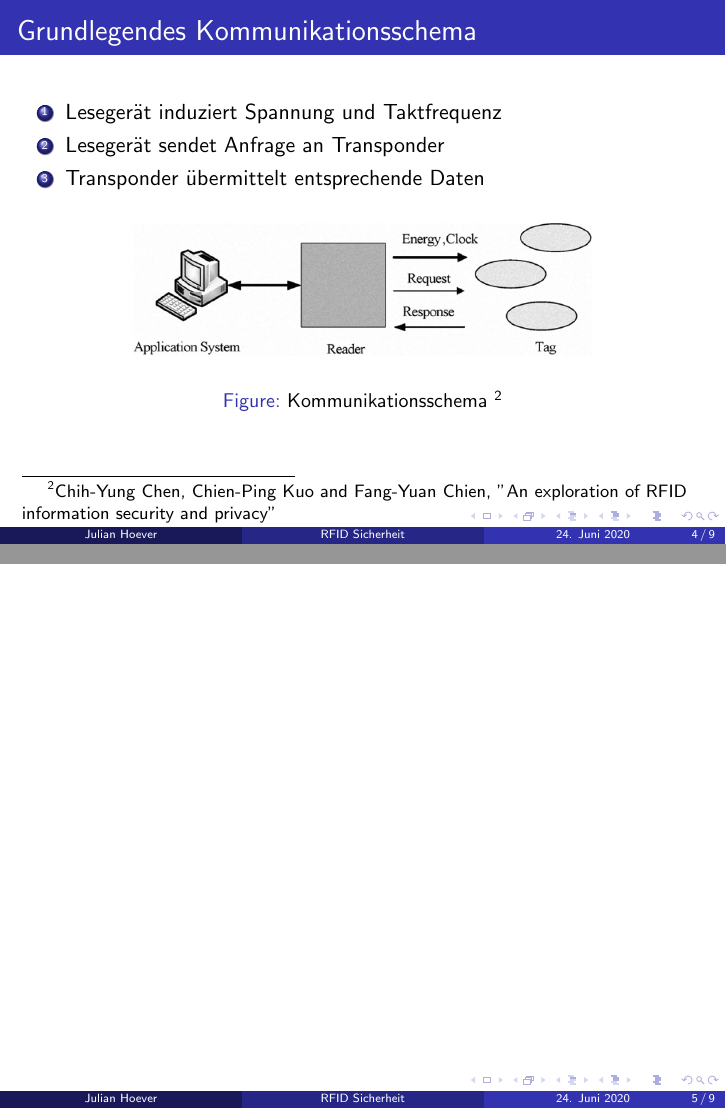
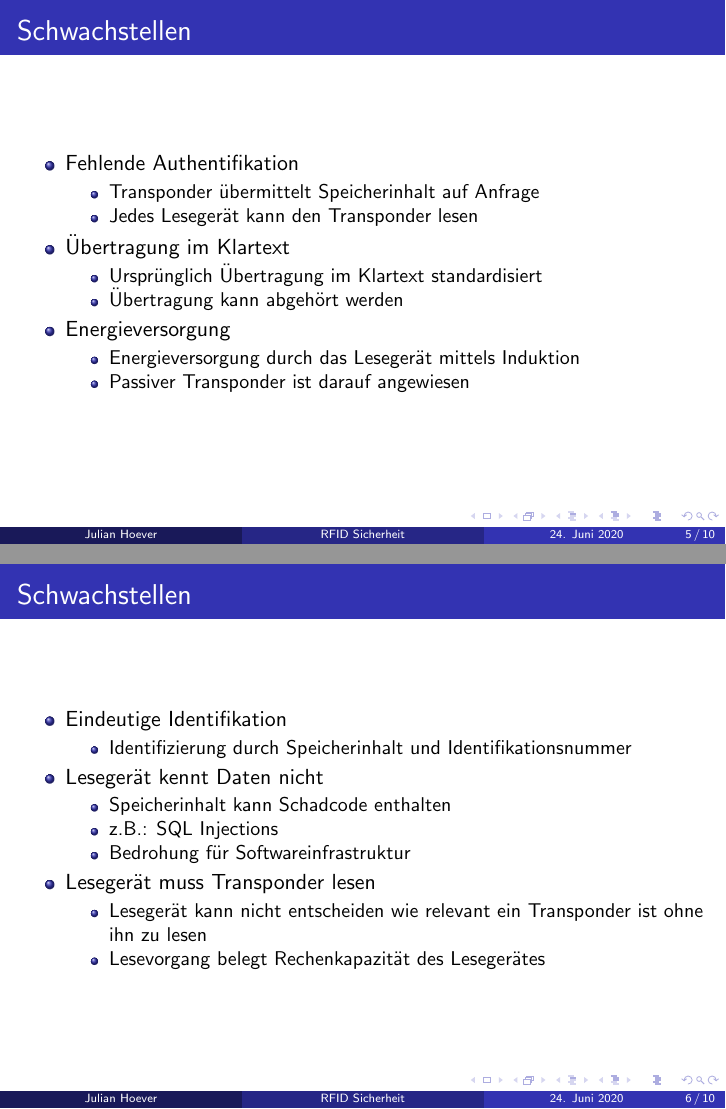
Before and after one commit to julianhoever/Seminar_RFID_Security, LaTeX slides (slides/hoever_julian_rfid_security_slides.tex): pages 4 and 5 of 9 before the commit and pages 5 and 6 of 10 after it, joined at a grey line. Compiled offline with pdfLaTeX.

Commit message:
Added 2 slides (security issues)

```diff
--- a/slides/hoever_julian_rfid_security_slides.tex
+++ b/slides/hoever_julian_rfid_security_slides.tex
@@ -74,10 +74,54 @@
 \end{figure}
 \end{frame}
 
+
 \section{Schwachstellen}
 \begin{frame}
-\frametitle{}
+\frametitle{Schwachstellen}
 
+\begin{itemize}
+	\item Fehlende Authentifikation
+	\begin{itemize}
+		\item Transponder übermittelt Speicherinhalt auf Anfrage
+		\item Jedes Lesegerät kann den Transponder lesen
+	\end{itemize}
+
+	\item Übertragung im Klartext
+	\begin{itemize}
+		\item Ursprünglich Übertragung im Klartext standardisiert
+		\item Übertragung kann abgehört werden
+	\end{itemize}
+
+	\item Energieversorgung
+	\begin{itemize}
+		\item Energieversorgung durch das Lesegerät mittels Induktion
+		\item Passiver Transponder ist darauf angewiesen
+	\end{itemize}
+\end{itemize}
+\end{frame}
+
+\begin{frame}
+\frametitle{Schwachstellen}
+
+\begin{itemize}
+	\item Eindeutige Identifikation
+	\begin{itemize}
+		\item Identifizierung durch Speicherinhalt und Identifikationsnummer
+	\end{itemize}
+
+	\item Lesegerät kennt Daten nicht
+	\begin{itemize}
+		\item Speicherinhalt kann Schadcode enthalten
+		\item z.B.: SQL Injections
+		\item Bedrohung für Softwareinfrastruktur
+	\end{itemize}
+
+	\item Lesegerät muss Transponder lesen
+	\begin{itemize}
+		\item Lesegerät kann nicht entscheiden wie relevant ein Transponder ist ohne ihn zu lesen
+		\item Lesevorgang belegt Rechenkapazität des Lesegerätes
+	\end{itemize}
+\end{itemize}
 \end{frame}
 
 \section{Angriffe auf Sicherheit und Privatsphäre}
```
Also changed, not shown: slides/hoever_julian_rfid_security_slides.pdf.
